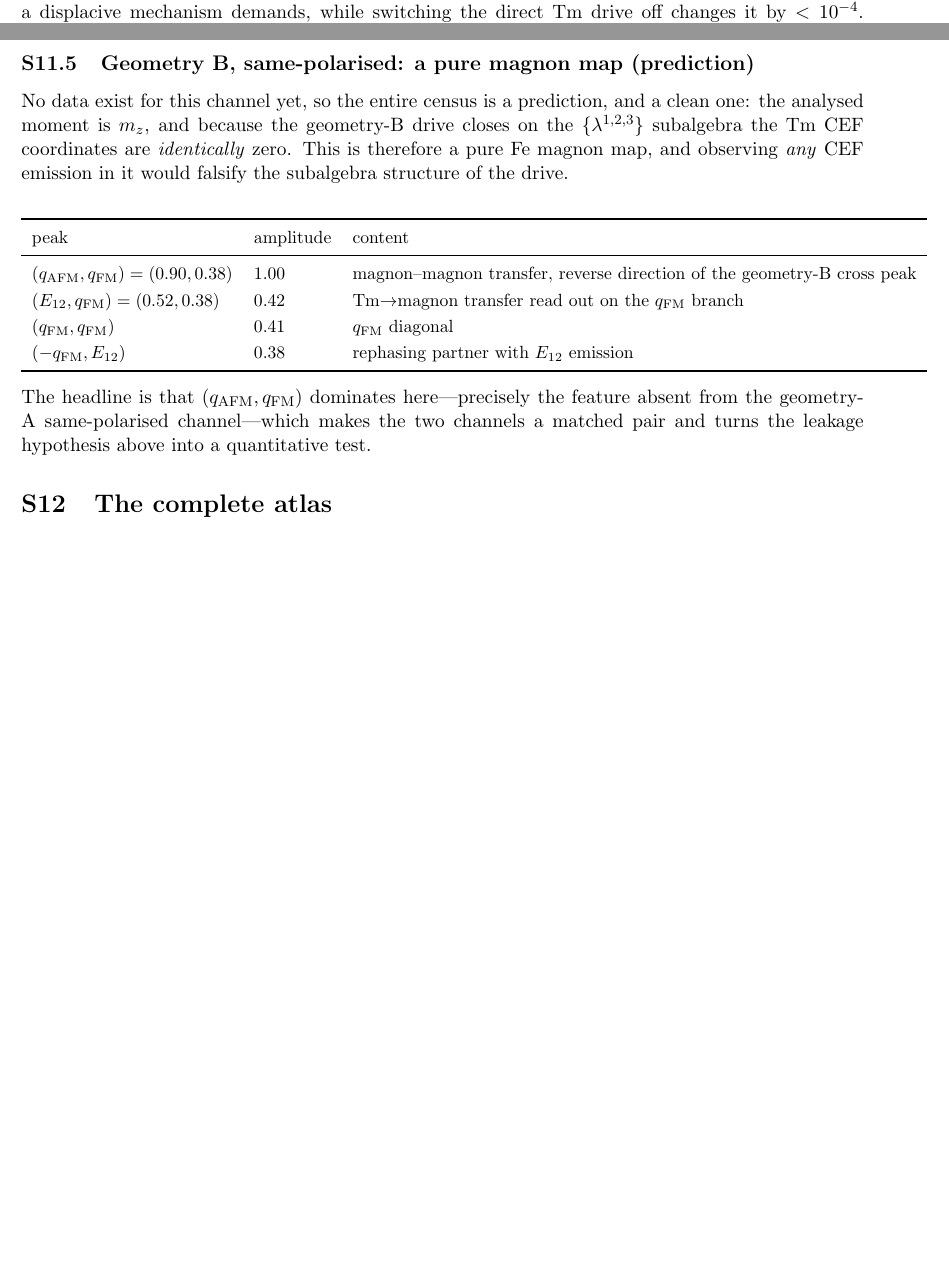
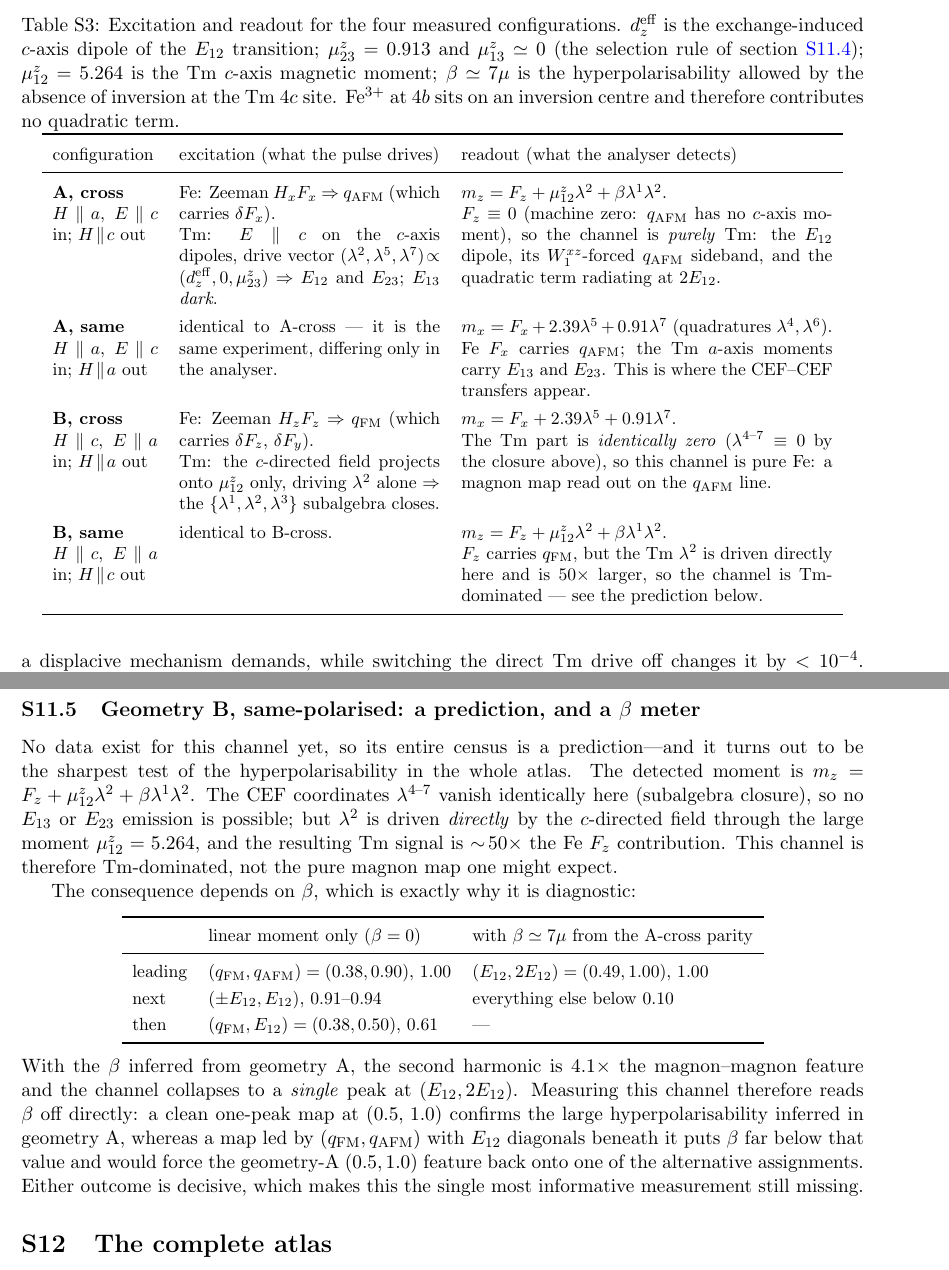
Before and after one commit to ze-bang/ClassicalSpin_Cpp, a LaTeX document (tfo_project/paper/supp.tex): two parts of pages 16 and 20 of 21 before the commit and two parts of pages 16 and 20 of 22 after it, joined at a grey line, cut at the place of the change, the shorter picture padded with empty space. Compiled offline with pdfLaTeX.

Commit message:
Excitation/readout table for all four configurations; corrected B same-pol prediction
- New Table S3: for each of the four measured configurations, exactly what the
  pulse DRIVES (Fe Zeeman channel + which magnon; Tm drive vector components
  and which CEF transitions) and exactly what the analyser READS (the Cartesian
  moment component, with its Fe and Tm content spelled out). For k||b the two
  polarization states are (H||a,E||c) and (H||c,E||a), so same/cross select
  m_x/m_z in geometry A and the reverse in B.
- CORRECTION to the geometry-B same-pol prediction: lambda4-7 are indeed
  identically zero there (subalgebra closure verified), but lambda2 is NOT —
  the c-directed field drives it directly through mu^z_12 = 5.264, making the
  Tm signal ~50x the Fe F_z. That channel is therefore Tm-dominated, not a pure
  magnon map as previously stated.
- The corrected prediction is the atlas's sharpest test of beta: with the
  linear moment alone the channel is led by (qFM,qAFM)=1.00 with E12 diagonals
  at 0.91-0.94, but with beta ~ 7mu (from the A-cross parity) the second
  harmonic is 4.1x the magnon-magnon feature and the map collapses to a SINGLE
  peak at (E12,2E12)=(0.5,1.0). Measuring it reads beta off directly and either
  confirms the hyperpolarisability assignment or forces the geometry-A (0.5,1.0)
  feature back onto an alternative — the most informative missing measurement.

Co-Authored-By: Claude Fable 5 <noreply@anthropic.com>

```diff
--- a/tfo_project/paper/supp.tex
+++ b/tfo_project/paper/supp.tex
@@ -990,3 +993,53 @@ selects one Cartesian component of the total magnetic moment:
+\begin{table}[h]
+\centering\small
+\caption{Excitation and readout for the four measured configurations.
+$d_z^{\rm eff}$ is the exchange-induced $c$-axis dipole of the $E_{12}$
+transition; $\mu^z_{23}=0.913$ and $\mu^z_{13}\simeq0$ (the selection
+rule of \cref{si:peaksAsame}); $\mu^z_{12}=5.264$ is the Tm $c$-axis
+magnetic moment; $\beta\simeq7\mu$ is the hyperpolarisability allowed by
+the absence of inversion at the Tm $4c$ site.  Fe$^{3+}$ at $4b$ sits on
+an inversion centre and therefore contributes no quadratic term.}
+\label{tab:si-channels}
+\renewcommand{\arraystretch}{1.35}
+\begin{tabular}{p{2.1cm}p{5.2cm}p{7.4cm}}
 \toprule
-geometry / analyser & detected moment & Fe content & Tm content\\
+configuration & excitation (what the pulse drives) & readout (what the
+analyser detects)\\
 \midrule
+\textbf{A, cross}\newline $H\!\parallel\!a$, $E\!\parallel\!c$ in;
+$H\!\parallel\!c$ out
+& Fe: Zeeman $H_x F_x$ $\Rightarrow$ $\qafm$ (which carries
+  $\delta F_x$).\newline
+  Tm: $E\!\parallel\!c$ on the $c$-axis dipoles, drive vector
+  $(\lambda^2,\lambda^5,\lambda^7)\!\propto\!(d_z^{\rm eff},0,\mu^z_{23})$
+  $\Rightarrow$ $E_{12}$ and $E_{23}$; $E_{13}$ \emph{dark}.
+& $m_z=F_z+\mu^z_{12}\lambda^2+\beta\lambda^1\lambda^2$.\newline
+  $F_z\equiv0$ (machine zero: $\qafm$ has no $c$-axis moment), so the
+  channel is \emph{purely} Tm: the $E_{12}$ dipole, its $W^{xz}_1$-forced
+  $\qafm$ sideband, and the quadratic term radiating at $2E_{12}$.\\
+\textbf{A, same}\newline $H\!\parallel\!a$, $E\!\parallel\!c$ in;
+$H\!\parallel\!a$ out
+& identical to A-cross --- it is the same experiment, differing only in
+  the analyser.
+& $m_x=F_x+2.39\lambda^5+0.91\lambda^7$ (quadratures
+  $\lambda^{4},\lambda^{6}$).\newline
+  Fe $F_x$ carries $\qafm$; the Tm $a$-axis moments carry $E_{13}$ and
+  $E_{23}$.  This is where the CEF--CEF transfers appear.\\
+\textbf{B, cross}\newline $H\!\parallel\!c$, $E\!\parallel\!a$ in;
+$H\!\parallel\!a$ out
+& Fe: Zeeman $H_z F_z$ $\Rightarrow$ $\qfm$ (which carries
+  $\delta F_z$, $\delta F_y$).\newline
+  Tm: the $c$-directed field projects onto $\mu^z_{12}$ only, driving
+  $\lambda^2$ alone $\Rightarrow$ the $\{\lambda^1,\lambda^2,\lambda^3\}$
+  subalgebra closes.
+& $m_x=F_x+2.39\lambda^5+0.91\lambda^7$.\newline
+  The Tm part is \emph{identically zero} ($\lambda^{4\text{--}7}\equiv0$
+  by the closure above), so this channel is pure Fe: a magnon map read
+  out on the $\qafm$ line.\\
+\textbf{B, same}\newline $H\!\parallel\!c$, $E\!\parallel\!a$ in;
+$H\!\parallel\!c$ out
+& identical to B-cross.
+& $m_z=F_z+\mu^z_{12}\lambda^2+\beta\lambda^1\lambda^2$.\newline
+  $F_z$ carries $\qfm$, but the Tm $\lambda^2$ is driven directly here
+  and is $50\times$ larger, so the channel is Tm-dominated --- see the
+  prediction below.\\
@@ -1001,2 +1046,3 @@ B, same ($H\!\parallel\!c$ out) & $m_z$ &
 \bottomrule
 \end{tabular}
+\end{table}
@@ -1332,34 +1377,44 @@ polarisation leakage of that channel.  Discriminator: the feature
 should scale as the square of the analyser leakage angle in a
 polariser-purity scan.
 
-\subsection{Geometry B, same-polarised: a pure magnon map (prediction)}
+\subsection{Geometry B, same-polarised: a prediction, and a $\beta$ meter}
 \label{si:peaksBsame}
 
-No data exist for this channel yet, so the entire census is a
-prediction, and a clean one: the analysed moment is $m_z$, and because
-the geometry-B drive closes on the $\{\lambda^{1,2,3}\}$ subalgebra the
-Tm CEF coordinates are \emph{identically} zero.  This is therefore a
-pure Fe magnon map, and observing \emph{any} CEF emission in it would
-falsify the subalgebra structure of the drive.
+No data exist for this channel yet, so its entire census is a
+prediction---and it turns out to be the sharpest test of the
+hyperpolarisability in the whole atlas.  The detected moment is
+$m_z=F_z+\mu^z_{12}\lambda^2+\beta\lambda^1\lambda^2$.  The CEF
+coordinates $\lambda^{4\text{--}7}$ vanish identically here (subalgebra
+closure), so no $E_{13}$ or $E_{23}$ emission is possible; but
+$\lambda^2$ is driven \emph{directly} by the $c$-directed field through
+the large moment $\mu^z_{12}=5.264$, and the resulting Tm signal is
+$\sim\!50\times$ the Fe $F_z$ contribution.  This channel is therefore
+Tm-dominated, not the pure magnon map one might expect.
+
+The consequence depends on $\beta$, which is exactly why it is
+diagnostic:
 \begin{center}\small
 \renewcommand{\arraystretch}{1.25}
 \begin{tabular}{lll}
 \toprule
-peak & amplitude & content\\
+& linear moment only ($\beta=0$) & with $\beta\simeq7\mu$ from the A-cross parity\\
 \midrule
-$(\qafm,\qfm)=(0.90,0.38)$ & $1.00$ & magnon--magnon transfer, reverse
-  direction of the geometry-B cross peak\\
-$(E_{12},\qfm)=(0.52,0.38)$ & $0.42$ & Tm$\to$magnon transfer read out
-  on the $\qfm$ branch\\
-$(\qfm,\qfm)$ & $0.41$ & $\qfm$ diagonal\\
-$(-\qfm,E_{12})$ & $0.38$ & rephasing partner with $E_{12}$ emission\\
+leading & $(\qfm,\qafm)=(0.38,0.90)$, $1.00$ & $(E_{12},2E_{12})=(0.49,1.00)$, $1.00$\\
+next & $(\pm E_{12},E_{12})$, $0.91$--$0.94$ & everything else below $0.10$\\
+then & $(\qfm,E_{12})=(0.38,0.50)$, $0.61$ & ---\\
 \bottomrule
 \end{tabular}
 \end{center}
-The headline is that $(\qafm,\qfm)$ dominates here---precisely the
-feature absent from the geometry-A same-polarised channel---which makes
-the two channels a matched pair and turns the leakage hypothesis above
-into a quantitative test.
+With the $\beta$ inferred from geometry A, the second harmonic is
+$4.1\times$ the magnon--magnon feature and the channel collapses to a
+\emph{single} peak at $(E_{12},2E_{12})$.  Measuring this channel
+therefore reads $\beta$ off directly: a clean one-peak map at
+$(0.5,\,1.0)$ confirms the large hyperpolarisability inferred in
+geometry A, whereas a map led by $(\qfm,\qafm)$ with $E_{12}$ diagonals
+beneath it puts $\beta$ far below that value and would force the
+geometry-A $(0.5,1.0)$ feature back onto one of the alternative
+assignments.  Either outcome is decisive, which makes this the single
+most informative measurement still missing.
 
 % =====================================================================
 \section{The complete atlas}
```
Also changed, not shown: tfo_project/paper/supp.pdf, tfo_project/paper/supp.tex (46 more changed lines).
